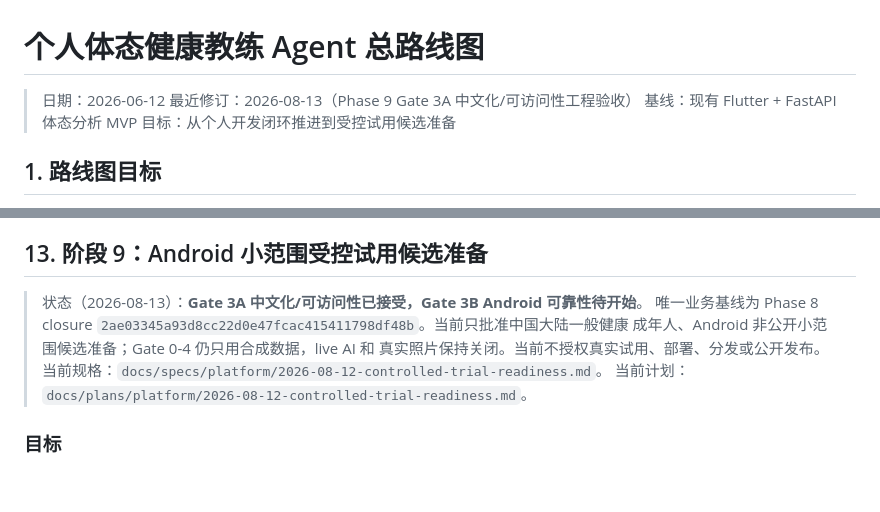
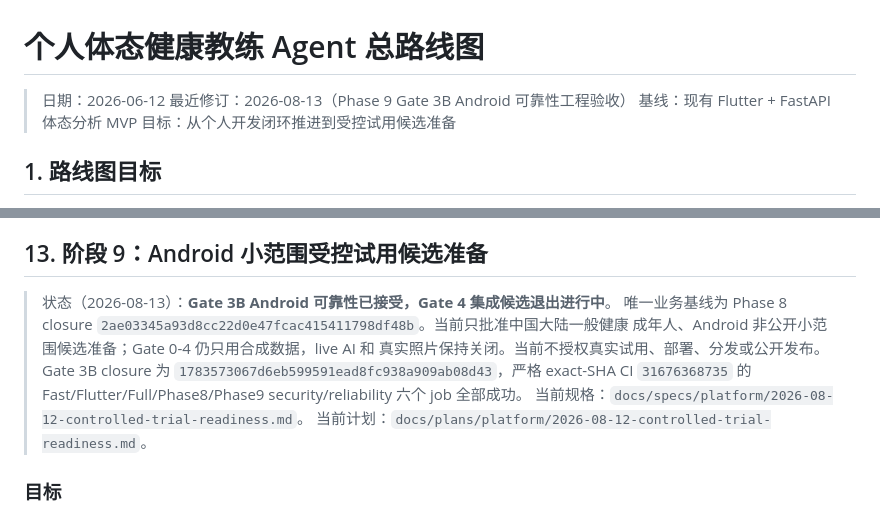
Before and after one commit to Lizz-666/health-agent, a Markdown page: docs/product/roadmap.md, 2 parts joined by grey strips. Rendered like a GitHub page; blank space fills up the shorter version.

```diff
--- a/docs/product/roadmap.md
+++ b/docs/product/roadmap.md
@@ -1,7 +1,7 @@
 # 个人体态健康教练 Agent 总路线图
 
 > 日期：2026-06-12
-> 最近修订：2026-08-13（Phase 9 Gate 3A 中文化/可访问性工程验收）
+> 最近修订：2026-08-13（Phase 9 Gate 3B Android 可靠性工程验收）
 > 基线：现有 Flutter + FastAPI 体态分析 MVP
 > 目标：从个人开发闭环推进到受控试用候选准备
 
@@ -541,11 +541,13 @@ analyze 无问题且 384 tests，Android API 34 上启用/禁用营养流程 2/2
 
 ## 13. 阶段 9：Android 小范围受控试用候选准备
 
-> 状态（2026-08-13）：**Gate 3A 中文化/可访问性已接受，Gate 3B Android 可靠性待开始**。
+> 状态（2026-08-13）：**Gate 3B Android 可靠性已接受，Gate 4 集成候选退出进行中**。
 > 唯一业务基线为 Phase 8 closure
 > `2ae03345a93d8cc22d0e47fcac415411798df48b`。当前只批准中国大陆一般健康
 > 成年人、Android 非公开小范围候选准备；Gate 0-4 仍只用合成数据，live AI 和
 > 真实照片保持关闭。当前不授权真实试用、部署、分发或公开发布。
+> Gate 3B closure 为 `1783573067d6eb599591ead8fc938a909ab08d43`，严格 exact-SHA CI
+> `31676368735` 的 Fast/Flutter/Full/Phase8/Phase9 security/reliability 六个 job 全部成功。
 > 当前规格：`docs/specs/platform/2026-08-12-controlled-trial-readiness.md`。
 > 当前计划：`docs/plans/platform/2026-08-12-controlled-trial-readiness.md`。
 
```
Also changed, not shown: docs/agent/ACTIVE_TASKS.md (+4 -3 lines), 1 other file.
